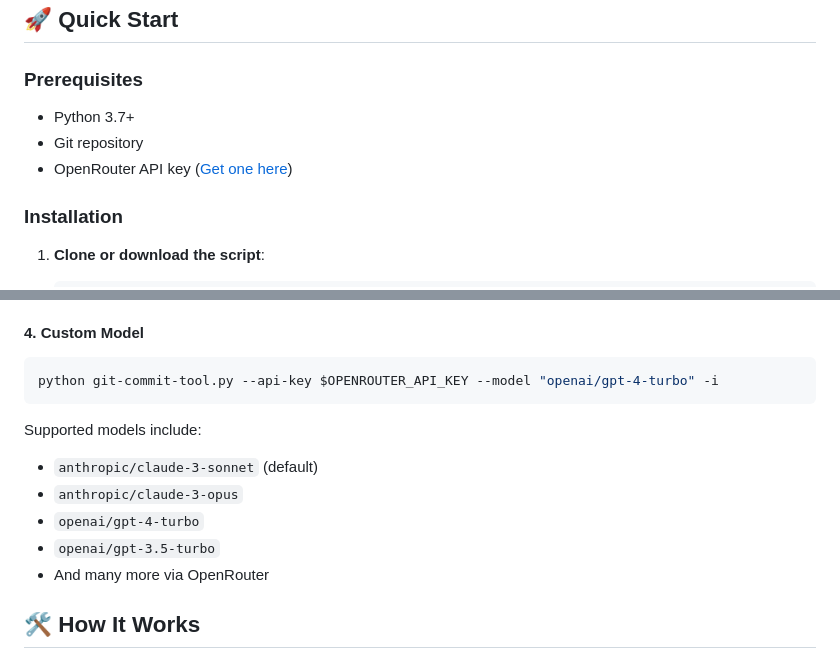
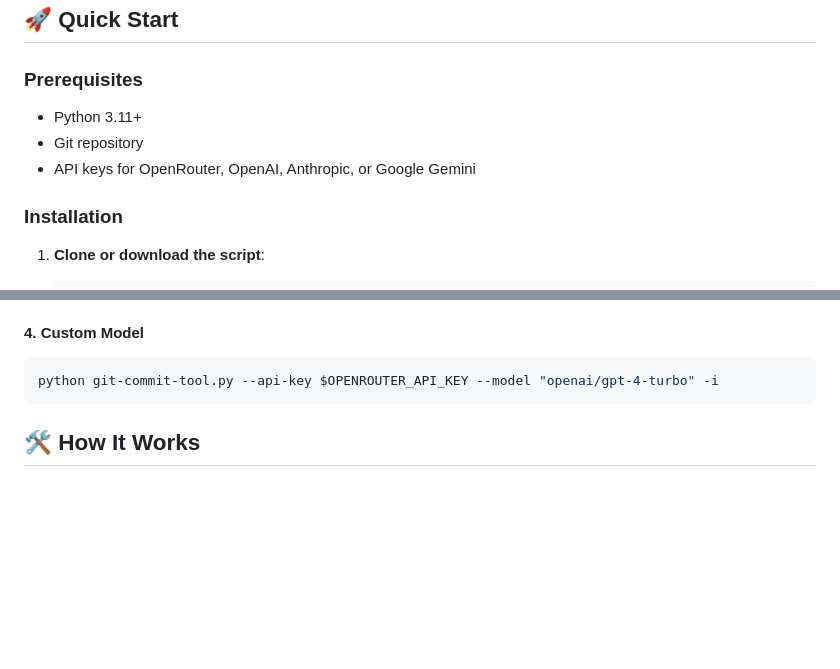
Before and after one commit to Slipstreamm/llm-git-commits, a Markdown page: README.md, 2 parts joined by grey strips. Drawn GitHub-style; blank space fills up the shorter version.

Commit message:
Updates documentation for broader API support
Raises minimum Python version requirement to 3.11+ and expands supported API providers to include OpenAI, Anthropic, and Google Gemini in addition to OpenRouter.

Removes outdated model list section to avoid maintenance overhead as supported models change frequently across providers.

````diff
--- a/README.md
+++ b/README.md
@@ -23,9 +23,9 @@ An AI-powered command-line tool that automatically generates meaningful commit m
 ## 🚀 Quick Start
 
 ### Prerequisites
-- Python 3.7+
+- Python 3.11+
 - Git repository
-- OpenRouter API key ([Get one here](https://openrouter.ai/))
+- API keys for OpenRouter, OpenAI, Anthropic, or Google Gemini
 
 ### Installation
 
@@ -106,13 +106,6 @@ The tool will:
 ```bash
 python git-commit-tool.py --api-key $OPENROUTER_API_KEY --model "openai/gpt-4-turbo" -i
 ```
-
-Supported models include:
-- `anthropic/claude-3-sonnet` (default)
-- `anthropic/claude-3-opus`
-- `openai/gpt-4-turbo`
-- `openai/gpt-3.5-turbo`
-- And many more via OpenRouter
 
 ## 🛠️ How It Works
 
````
